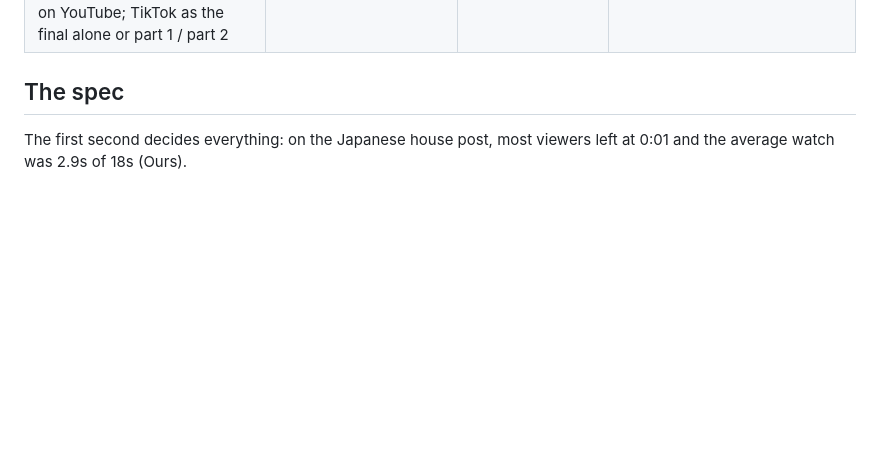
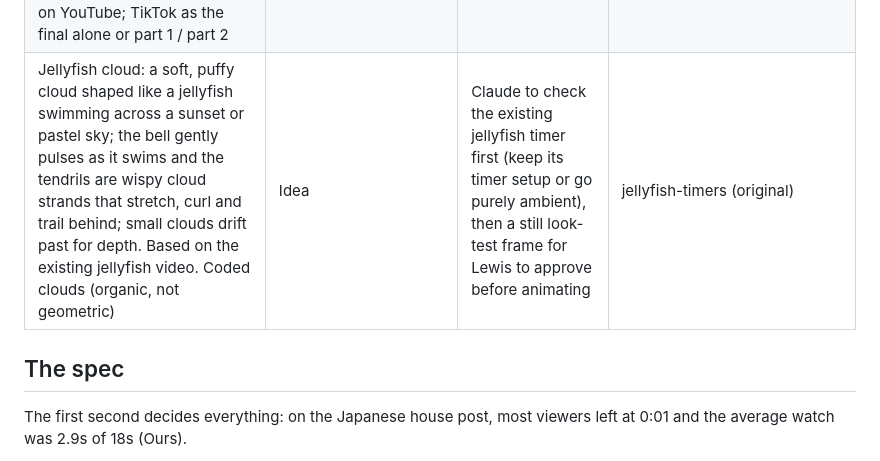
Before and after one commit to lewisjakewhite26/C4comp, a Markdown page: PLAYBOOK.md, the part around the change. Drawn GitHub-style; blank space fills up the shorter version.

Commit message:
Playbook: add jellyfish cloud idea
Co-Authored-By: Claude Opus 5.5 <noreply@anthropic.com>
Claude-Session: https://claude.ai/code/session_01USQtq837HAofTsiEgQzbLD

```diff
--- a/PLAYBOOK.md
+++ b/PLAYBOOK.md
@@ -60,6 +60,7 @@ cd C4comp && git sparse-checkout set <folder>
 | Music visualiser videos: Lewis liked the visualiser on Lyria's "The Corner Room" video (a dotted particle diamond on black that pulses and morphs with the music). Idea: simple music-led visualiser videos for the lofi tracks | Idea | Lewis choosing when to build | not started |
 | Raindrop race (single window): 4 drops on a rainy night window over a blurred city, each with a soft colour glow (teal, pink, gold, lavender). Slow, relaxing, realistic stop-start sliding with wet trails; drops swallow resting droplets and speed up. First to the line glows and grows. "pick your raindrop 👇" hook. TikTok single race (20–40 s); YouTube long version with race after race and a win tally per colour. Coded, not generated | Planned | Lewis's go-ahead; Claude builds a one-race physics test first (does it move like real rain?) | not started |
 | Raindrop race tournament (split screen): left = New York high-rise apartment window (drops fall straight, slow); right = motorway passenger window at night (wind pushes drops sideways, faster, jittery). Semi-final on each window (4 drops each), then a face-off final between the two winners with one finish line across both, then a champion moment and scoreboard. About 2.5–3 min on YouTube; TikTok as the final alone or part 1 / part 2 | Planned | Two Gemini background images from Lewis (in focus, no rain on the glass); decide colour names vs. little drop names; built after the single-window version | not started |
+| Jellyfish cloud: a soft, puffy cloud shaped like a jellyfish swimming across a sunset or pastel sky; the bell gently pulses as it swims and the tendrils are wispy cloud strands that stretch, curl and trail behind; small clouds drift past for depth. Based on the existing jellyfish video. Coded clouds (organic, not geometric) | Idea | Claude to check the existing jellyfish timer first (keep its timer setup or go purely ambient), then a still look-test frame for Lewis to approve before animating | jellyfish-timers (original) |
 
 ## The spec
 
```
